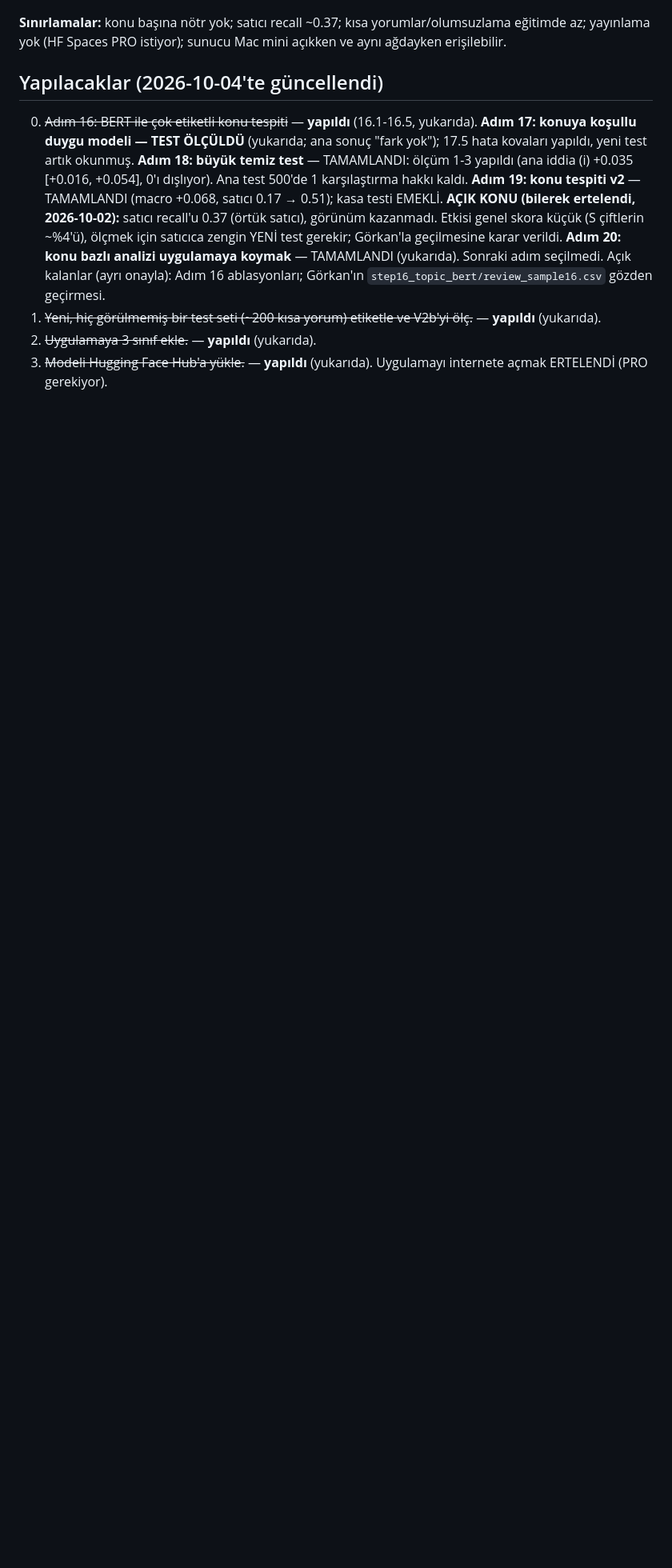
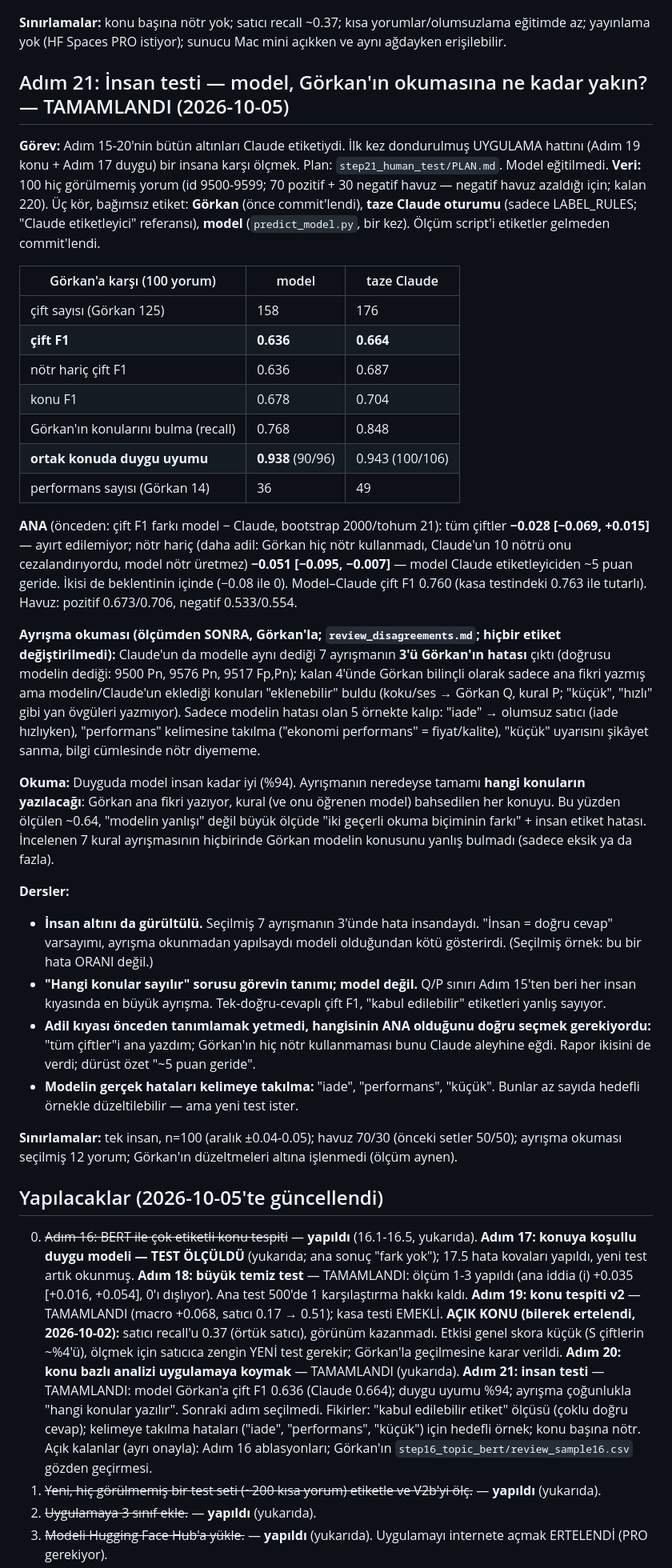
Before and after one commit to GoGonuldas/gorkanai, a Markdown page: PROGRESS.md, the part around one of its changes. Shown at 80% size. GitHub-like rendering; blank space fills up the shorter version.

Commit message:
PROGRESS: Adım 21 — insan testi: model–Görkan 0.636 vs Claude–Görkan 0.664; duygu uyumu %94; ayrışma okuması
Co-Authored-By: Claude Opus 5.5 <noreply@anthropic.com>
Claude-Session: https://claude.ai/code/session_01XQ8VnSX1sB4E2uPFmYhwzC

```diff
--- a/PROGRESS.md
+++ b/PROGRESS.md
@@ -1010,7 +1011,54 @@ eleştirilmiş, baskın duygu negatif. Kuralın kendisi kullanıcı için şaş
 **Sınırlamalar:** konu başına nötr yok; satıcı recall ~0.37; kısa yorumlar/olumsuzlama eğitimde az; yayınlama yok
 (HF Spaces PRO istiyor); sunucu Mac mini açıkken ve aynı ağdayken erişilebilir.
 
-## Yapılacaklar (2026-10-04'te güncellendi)
+## Adım 21: İnsan testi — model, Görkan'ın okumasına ne kadar yakın? — TAMAMLANDI (2026-10-05)
+**Görev:** Adım 15-20'nin bütün altınları Claude etiketiydi. İlk kez dondurulmuş UYGULAMA hattını (Adım 19 konu + Adım 17
+duygu) bir insana karşı ölçmek. Plan: `step21_human_test/PLAN.md`. Model eğitilmedi.
+**Veri:** 100 hiç görülmemiş yorum (id 9500-9599; 70 pozitif + 30 negatif havuz — negatif havuz azaldığı için; kalan 220).
+Üç kör, bağımsız etiket: **Görkan** (önce commit'lendi), **taze Claude oturumu** (sadece LABEL_RULES; "Claude
+etiketleyici" referansı), **model** (`predict_model.py`, bir kez). Ölçüm script'i etiketler gelmeden commit'lendi.
+
+| Görkan'a karşı (100 yorum) | model | taze Claude |
+|---|---|---|
+| çift sayısı (Görkan 125) | 158 | 176 |
+| **çift F1** | **0.636** | **0.664** |
+| nötr hariç çift F1 | 0.636 | 0.687 |
+| konu F1 | 0.678 | 0.704 |
+| Görkan'ın konularını bulma (recall) | 0.768 | 0.848 |
+| **ortak konuda duygu uyumu** | **0.938** (90/96) | 0.943 (100/106) |
+| performans sayısı (Görkan 14) | 36 | 49 |
+
+**ANA** (önceden: çift F1 farkı model − Claude, bootstrap 2000/tohum 21): tüm çiftler **−0.028 [−0.069, +0.015]** —
+ayırt edilemiyor; nötr hariç (daha adil: Görkan hiç nötr kullanmadı, Claude'un 10 nötrü onu cezalandırıyordu, model nötr
+üretmez) **−0.051 [−0.095, −0.007]** — model Claude etiketleyiciden ~5 puan geride. İkisi de beklentinin içinde
+(−0.08 ile 0). Model–Claude çift F1 0.760 (kasa testindeki 0.763 ile tutarlı). Havuz: pozitif 0.673/0.706, negatif 0.533/0.554.
+
+**Ayrışma okuması (ölçümden SONRA, Görkan'la; `review_disagreements.md`; hiçbir etiket değiştirilmedi):** Claude'un da
+modelle aynı dediği 7 ayrışmanın **3'ü Görkan'ın hatası** çıktı (doğrusu modelin dediği: 9500 Pn, 9576 Pn, 9517 Fp,Pn);
+kalan 4'ünde Görkan bilinçli olarak sadece ana fikri yazmış ama modelin/Claude'un eklediği konuları "eklenebilir" buldu
+(koku/ses → Görkan Q, kural P; "küçük", "hızlı" gibi yan övgüleri yazmıyor). Sadece modelin hatası olan 5 örnekte kalıp:
+"iade" → olumsuz satıcı (iade hızlıyken), "performans" kelimesine takılma ("ekonomi performans" = fiyat/kalite),
+"küçük" uyarısını şikâyet sanma, bilgi cümlesinde nötr diyememe.
+
+**Okuma:** Duyguda model insan kadar iyi (%94). Ayrışmanın neredeyse tamamı **hangi konuların yazılacağı**: Görkan ana
+fikri yazıyor, kural (ve onu öğrenen model) bahsedilen her konuyu. Bu yüzden ölçülen ~0.64, "modelin yanlışı" değil büyük
+ölçüde "iki geçerli okuma biçiminin farkı" + insan etiket hatası. İncelenen 7 kural ayrışmasının hiçbirinde Görkan modelin
+konusunu yanlış bulmadı (sadece eksik ya da fazla).
+
+**Dersler:**
+- **İnsan altını da gürültülü.** Seçilmiş 7 ayrışmanın 3'ünde hata insandaydı. "İnsan = doğru cevap" varsayımı, ayrışma
+  okunmadan yapılsaydı modeli olduğundan kötü gösterirdi. (Seçilmiş örnek: bu bir hata ORANI değil.)
+- **"Hangi konular sayılır" sorusu görevin tanımı; model değil.** Q/P sınırı Adım 15'ten beri her insan kıyasında en büyük
+  ayrışma. Tek-doğru-cevaplı çift F1, "kabul edilebilir" etiketleri yanlış sayıyor.
+- **Adil kıyası önceden tanımlamak yetmedi, hangisinin ANA olduğunu doğru seçmek gerekiyordu:** "tüm çiftler"i ana yazdım;
+  Görkan'ın hiç nötr kullanmaması bunu Claude aleyhine eğdi. Rapor ikisini de verdi; dürüst özet "~5 puan geride".
+- **Modelin gerçek hataları kelimeye takılma:** "iade", "performans", "küçük". Bunlar az sayıda hedefli örnekle
+  düzeltilebilir — ama yeni test ister.
+
+**Sınırlamalar:** tek insan, n=100 (aralık ±0.04-0.05); havuz 70/30 (önceki setler 50/50); ayrışma okuması seçilmiş 12
+yorum; Görkan'ın düzeltmeleri altına işlenmedi (ölçüm aynen).
+
+## Yapılacaklar (2026-10-05'te güncellendi)
 
 0. ~~Adım 16: BERT ile çok etiketli konu tespiti~~ — **yapıldı** (16.1-16.5, yukarıda).
    **Adım 17: konuya koşullu duygu modeli — TEST ÖLÇÜLDÜ** (yukarıda; ana sonuç "fark yok"); 17.5 hata kovaları
@@ -1020,7 +1068,10 @@ eleştirilmiş, baskın duygu negatif. Kuralın kendisi kullanıcı için şaş
    **Adım 19: konu tespiti v2** — TAMAMLANDI (macro +0.068, satıcı 0.17 → 0.51); kasa testi EMEKLİ.
    **AÇIK KONU (bilerek ertelendi, 2026-10-02):** satıcı recall'u 0.37 (örtük satıcı), görünüm kazanmadı. Etkisi genel
    skora küçük (S çiftlerin ~%4'ü), ölçmek için satıcıca zengin YENİ test gerekir; Görkan'la geçilmesine karar verildi.
-   **Adım 20: konu bazlı analizi uygulamaya koymak** — TAMAMLANDI (yukarıda). Sonraki adım seçilmedi. Açık kalanlar (ayrı onayla): Adım 16 ablasyonları; Görkan'ın
+   **Adım 20: konu bazlı analizi uygulamaya koymak** — TAMAMLANDI (yukarıda).
+   **Adım 21: insan testi** — TAMAMLANDI: model Görkan'a çift F1 0.636 (Claude 0.664); duygu uyumu %94; ayrışma çoğunlukla
+   "hangi konular yazılır". Sonraki adım seçilmedi. Fikirler: "kabul edilebilir etiket" ölçüsü (çoklu doğru cevap);
+   kelimeye takılma hataları ("iade", "performans", "küçük") için hedefli örnek; konu başına nötr. Açık kalanlar (ayrı onayla): Adım 16 ablasyonları; Görkan'ın
    `step16_topic_bert/review_sample16.csv` gözden geçirmesi.
 1. ~~Yeni, hiç görülmemiş bir test seti (~200 kısa yorum) etiketle ve V2b'yi ölç.~~ — **yapıldı** (yukarıda).
 2. ~~Uygulamaya 3 sınıf ekle.~~ — **yapıldı** (yukarıda).
```
Also changed, not shown: other parts of PROGRESS.md (+2 -1 lines).
